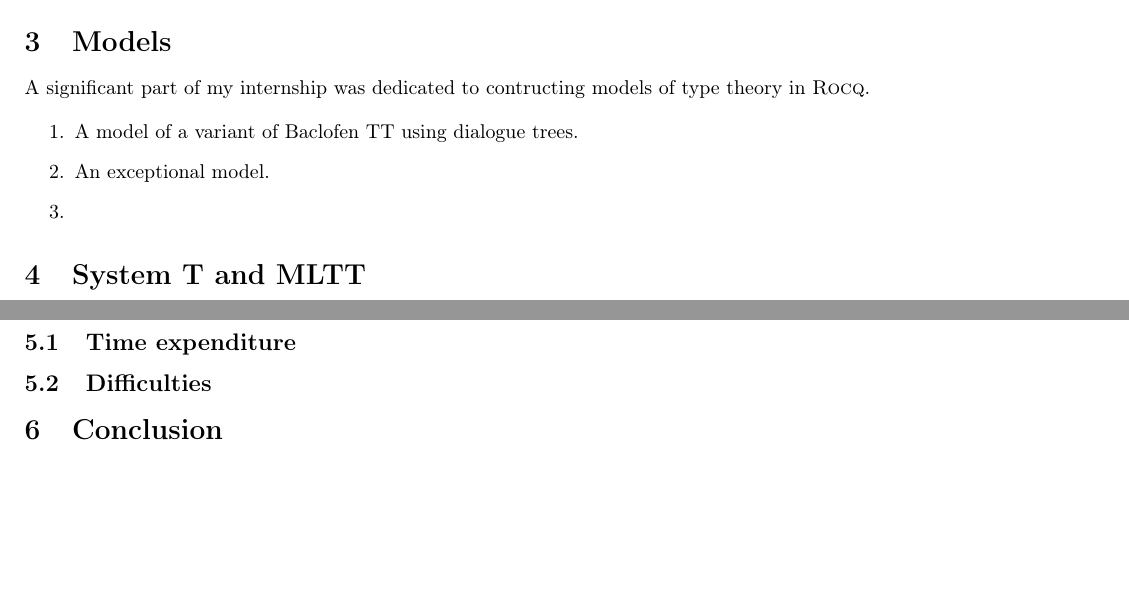
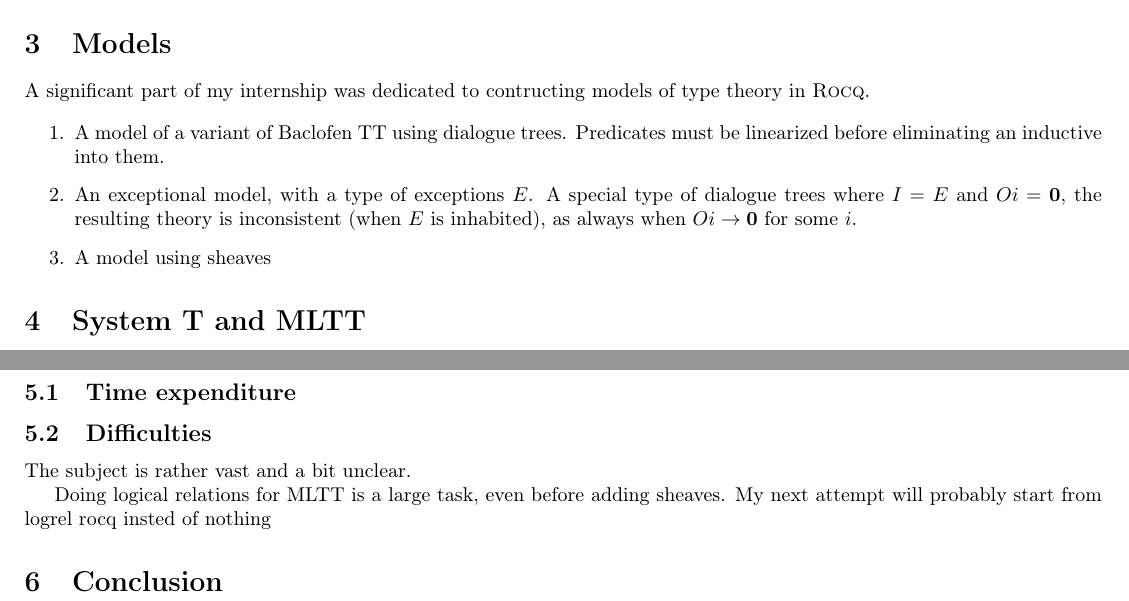
Before and after one commit to LeoAlexElouan/Nantes, a LaTeX paper (rapport/Rapport de stage - M2.tex): two parts of pages 4 and 5 of 6, joined at a grey line, cut so that both start at the same text, the shorter picture padded with empty space. Compiled offline with pdfLaTeX.

Commit message:
Complete presheaf model. A little progress in the report

```diff
--- a/rapport/Rapport de stage - M2.tex
+++ b/rapport/Rapport de stage - M2.tex
@@ -225,9 +225,9 @@ and simimlarily for sheafification. This is marginally simpler, and make sheaves
 A significant part of my internship was dedicated to contructing models of type theory in \textsc{Rocq}.
 
 \begin{enumerate}
-    \item A model of a variant of Baclofen TT using dialogue trees.
-    \item An exceptional model.
-    \item
+    \item A model of a variant of Baclofen TT using dialogue trees. Predicates must be linearized before eliminating an inductive into them.
+    \item An exceptional model, with a type of exceptions $E$. A special type of dialogue trees where $I = E$ and $O i = \mathbf{0}$, the resulting theory is inconsistent (when $E$ is inhabited), as always when $O i -> \mathbf{0}$ for some $i$.
+    \item A model using sheaves
 \end{enumerate}
 
 
@@ -369,6 +369,9 @@ $$
 
 \subsection{Difficulties}
 
+The subject is rather vast and a bit unclear.
+
+Doing logical relations for MLTT is a large task, even before adding sheaves. My next attempt will probably start from logrel rocq insted of nothing
 
 %\subsection{Activities}
 
```
Also changed, not shown: rapport/Rapport de stage - M2.pdf, 1 other file.
